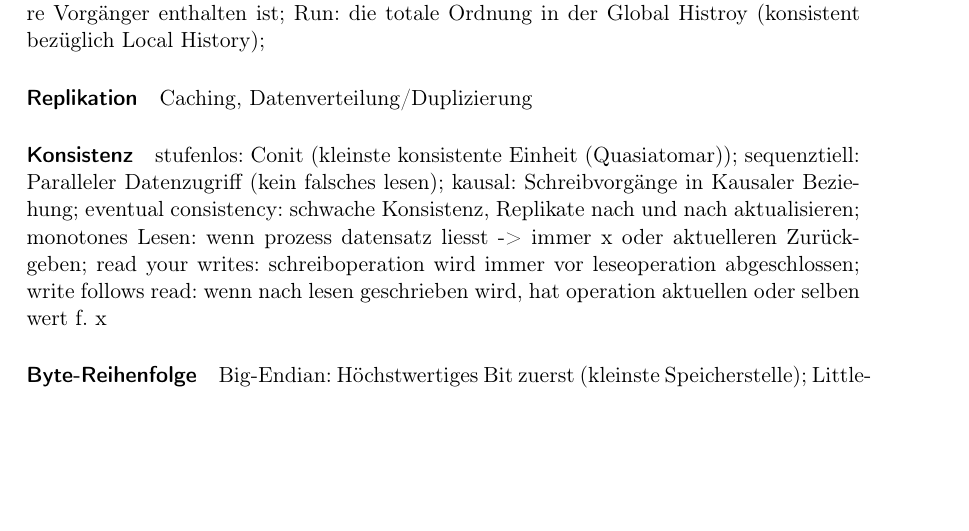
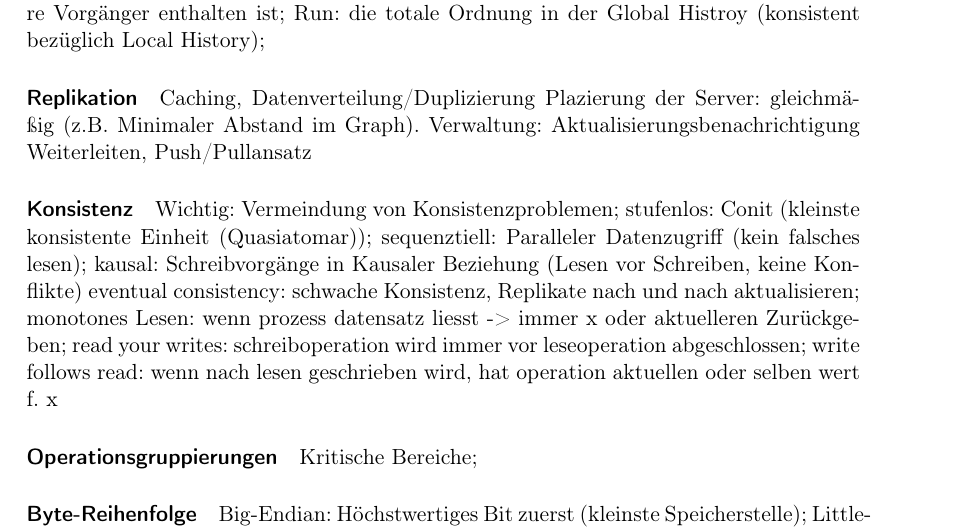
Before and after one commit to klenkmax/VerteilteSysteme, a LaTeX document (VertSys.tex): part of page 3 of 4, cut so that both start at the same text, the shorter picture padded with empty space. Compiled offline with pdfLaTeX.

Commit message:
finished 08

```diff
--- a/VertSys.tex
+++ b/VertSys.tex
@@ -138,15 +138,21 @@
 
 \paragraph{Replikation}
 	Caching, Datenverteilung/Duplizierung
+	Plazierung der Server: gleichmäßig (z.B. Minimaler Abstand im Graph).
+	Verwaltung: Aktualisierungsbenachrichtigung Weiterleiten, Push/Pullansatz
 
 \paragraph*{Konsistenz}
+	Wichtig: Vermeindung von Konsistenzproblemen;
 	stufenlos: Conit (kleinste konsistente Einheit (Quasiatomar));
 	sequenztiell: Paralleler Datenzugriff (kein falsches lesen);
-	kausal: Schreibvorgänge in Kausaler Beziehung;
+	kausal: Schreibvorgänge in Kausaler Beziehung (Lesen vor Schreiben, keine Konflikte)
 	eventual consistency: schwache Konsistenz, Replikate nach und nach aktualisieren;
 	monotones Lesen: wenn prozess datensatz liesst -> immer x oder aktuelleren Zurückgeben;
 	read your writes: schreiboperation wird immer vor leseoperation abgeschlossen;
 	write follows read: wenn nach lesen geschrieben wird, hat operation aktuellen oder selben wert f. x
+
+\paragraph*{Operationsgruppierungen}
+	Kritische Bereiche;
 
 \paragraph*{Byte-Reihenfolge}
 	Big-Endian: Höchstwertiges Bit zuerst (kleinste Speicherstelle);
```
Also changed, not shown: VertSys.tex (4 more changed lines).
